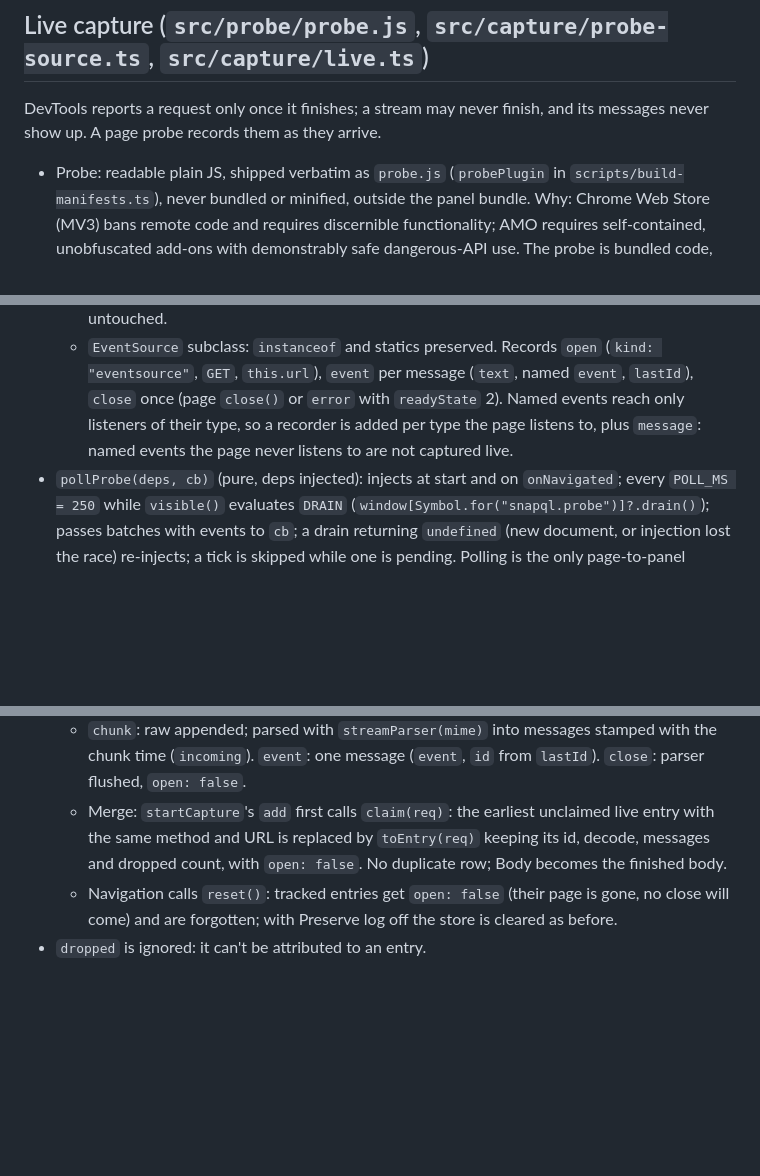
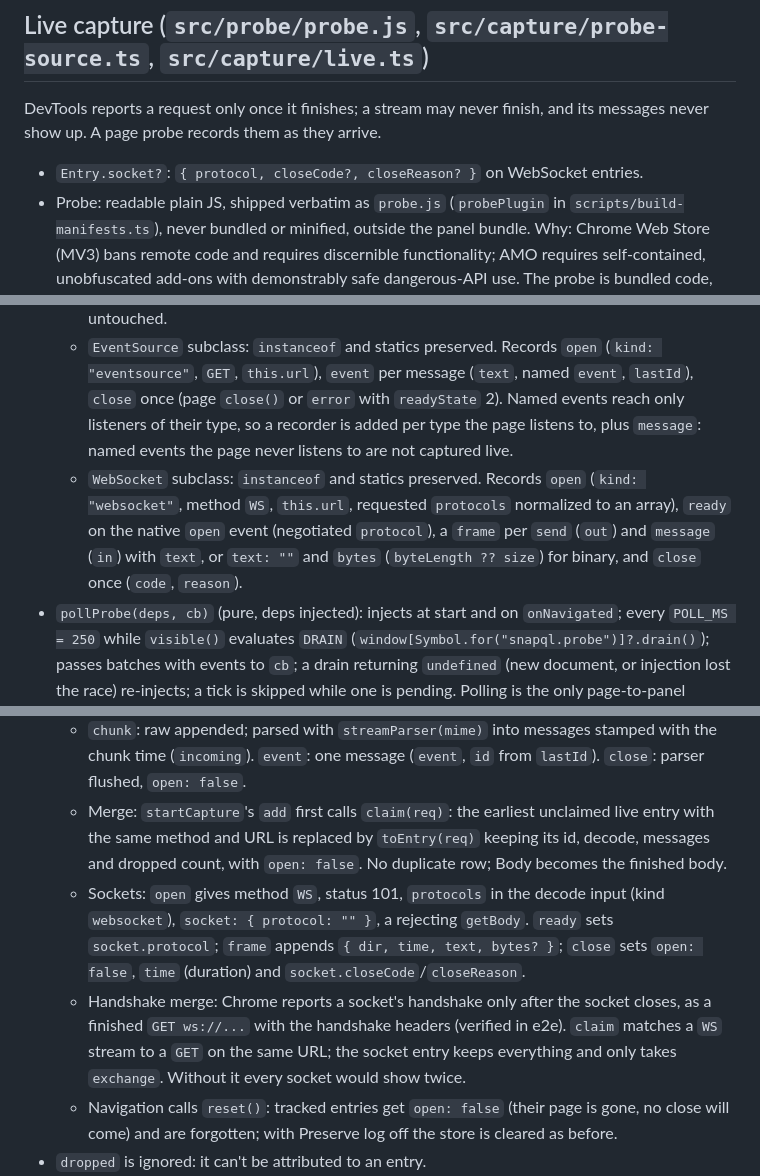
Before and after one commit to akshay-xp/snapql, a Markdown page: docs/capture.md, 3 parts joined by grey strips. GitHub-like rendering; blank space fills up the shorter version.

Commit message:
docs: document WebSocket capture
Co-Authored-By: Claude Opus 5.5 <noreply@anthropic.com>
Claude-Session: https://claude.ai/code/session_0162pY8LzbRK59a34YfQNGha

```diff
--- a/docs/capture.md
+++ b/docs/capture.md
@@ -71,15 +71,19 @@ Turns finished network requests into `Entry` objects and keeps them in a capped
 ## Live capture (`src/probe/probe.js`, `src/capture/probe-source.ts`, `src/capture/live.ts`)
 
 DevTools reports a request only once it finishes; a stream may never finish, and its messages never show up. A page probe records them as they arrive.
+- `Entry.socket?`: `{ protocol, closeCode?, closeReason? }` on WebSocket entries.
 - Probe: readable plain JS, shipped verbatim as `probe.js` (`probePlugin` in `scripts/build-manifests.ts`), never bundled or minified, outside the panel bundle. Why: Chrome Web Store (MV3) bans remote code and requires discernible functionality; AMO requires self-contained, unobfuscated add-ons with demonstrably safe dangerous-API use. The probe is bundled code, readable, runs only while the panel is open, records only, and changes nothing the page observes. No new permissions.
   - Installs once under `window[Symbol.for("snapql.probe")]` (re-injection is a no-op). State: `session` (random per install), `record(event)`, `drain()` → `{ session, events, dropped }`. Queue cap `QUEUE_CAP = 10000`, oldest dropped and counted.
   - `fetch` wrapper: returns the page's own promise; a response whose `content-type` is a stream mime (`event-stream|ndjson|jsonl|multipart/mixed`, kept in sync with `src/decoders/stream.ts` by hand) records `open` (`kind: "fetch"`, method, `res.url` or the input URL, status, mime, string request body, time), then a `chunk` per read of `res.clone().body` (streaming `TextDecoder`), then `close`. The page reads its own branch untouched.
   - `EventSource` subclass: `instanceof` and statics preserved. Records `open` (`kind: "eventsource"`, `GET`, `this.url`), `event` per message (`text`, named `event`, `lastId`), `close` once (page `close()` or `error` with `readyState` 2). Named events reach only listeners of their type, so a recorder is added per type the page listens to, plus `message`: named events the page never listens to are not captured live.
+  - `WebSocket` subclass: `instanceof` and statics preserved. Records `open` (`kind: "websocket"`, method `WS`, `this.url`, requested `protocols` normalized to an array), `ready` on the native `open` event (negotiated `protocol`), a `frame` per `send` (`out`) and `message` (`in`) with `text`, or `text: ""` and `bytes` (`byteLength ?? size`) for binary, and `close` once (`code`, `reason`).
 - `pollProbe(deps, cb)` (pure, deps injected): injects at start and on `onNavigated`; every `POLL_MS = 250` while `visible()` evaluates `DRAIN` (`window[Symbol.for("snapql.probe")]?.drain()`); passes batches with events to `cb`; a drain returning `undefined` (new document, or injection lost the race) re-injects; a tick is skipped while one is pending. Polling is the only page-to-panel channel without permissions. `main.tsx` wires it to `evalInPage`/`probeScript` as `onProbe`.
 - `createLive(store, decoders, nextId)` (`apply(drained)`, `claim(req)`, `reset()`): streams keyed `${session}:${id}` (probe ids restart per install).
   - `open`: entry from the shared id counter, `open: true`, `messages: []`, `exchange` empty, decoded from method/url/status/mime/string body (so a live LLM fetch is `llm` at once). Fetch entries' `getBody` gives the raw text so far (capped at `FRAME_LIMIT`, head kept), so Body and response decoding update live; EventSource entries reject until finished.
   - `chunk`: raw appended; parsed with `streamParser(mime)` into messages stamped with the chunk time (`incoming`). `event`: one message (`event`, `id` from `lastId`). `close`: parser flushed, `open: false`.
   - Merge: `startCapture`'s `add` first calls `claim(req)`: the earliest unclaimed live entry with the same method and URL is replaced by `toEntry(req)` keeping its id, decode, messages and dropped count, with `open: false`. No duplicate row; Body becomes the finished body.
+  - Sockets: `open` gives method `WS`, status 101, `protocols` in the decode input (kind `websocket`), `socket: { protocol: "" }`, a rejecting `getBody`. `ready` sets `socket.protocol`; `frame` appends `{ dir, time, text, bytes? }`; `close` sets `open: false`, `time` (duration) and `socket.closeCode`/`closeReason`.
+  - Handshake merge: Chrome reports a socket's handshake only after the socket closes, as a finished `GET ws://...` with the handshake headers (verified in e2e). `claim` matches a `WS` stream to a `GET` on the same URL; the socket entry keeps everything and only takes `exchange`. Without it every socket would show twice.
   - Navigation calls `reset()`: tracked entries get `open: false` (their page is gone, no close will come) and are forgotten; with Preserve log off the store is cleared as before.
 - `dropped` is ignored: it can't be attributed to an entry.
 - Reload and capture: `reloadWithScript(probe)` runs the probe before any page script, catching streams opened while loading (a plain reload re-injects after the page's scripts may have started them).
```
Also changed, not shown: docs/decoders.md (+7 -2 lines), docs/panel.md (+7 -3 lines).
